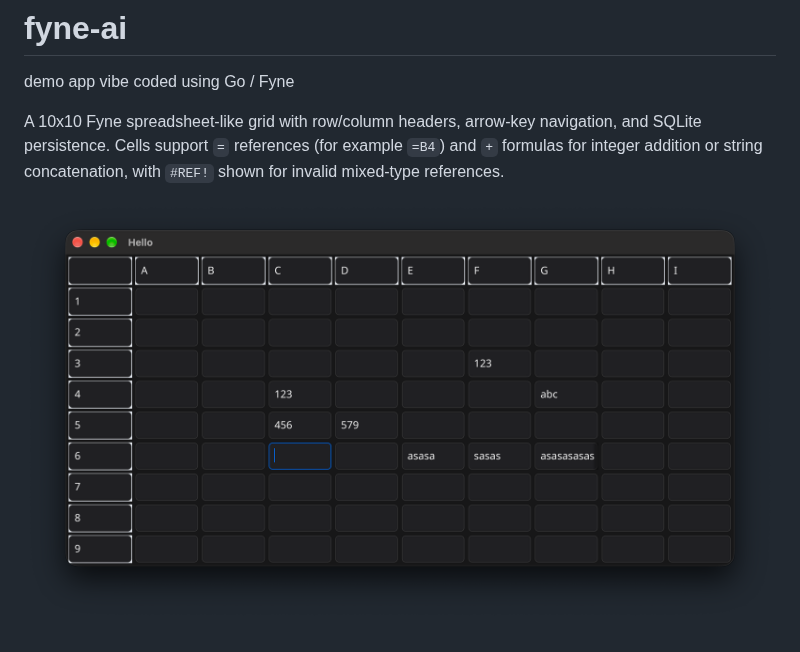
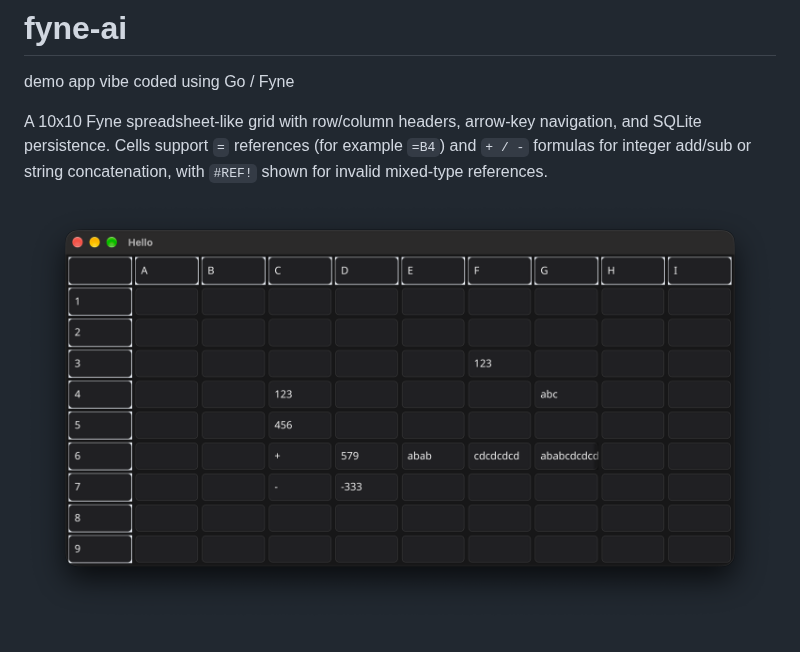
Before and after one commit to cosmaname/fyne-ai, a Markdown page: README.md, the part around the change. GitHub-like rendering; pictures changed too: Screenshot.png.

```diff
--- a/README.md
+++ b/README.md
@@ -2,6 +2,6 @@
 demo app vibe coded using Go / Fyne
 
 A 10x10 Fyne spreadsheet-like grid with row/column headers, arrow-key navigation, and SQLite persistence.
-Cells support `=` references (for example `=B4`) and `+` formulas for integer addition or string concatenation, with `#REF!` shown for invalid mixed-type references.
+Cells support `=` references (for example `=B4`) and `+ / -` formulas for integer add/sub or string concatenation, with `#REF!` shown for invalid mixed-type references.
 
 ![App screenshot](Screenshot.png)
```
